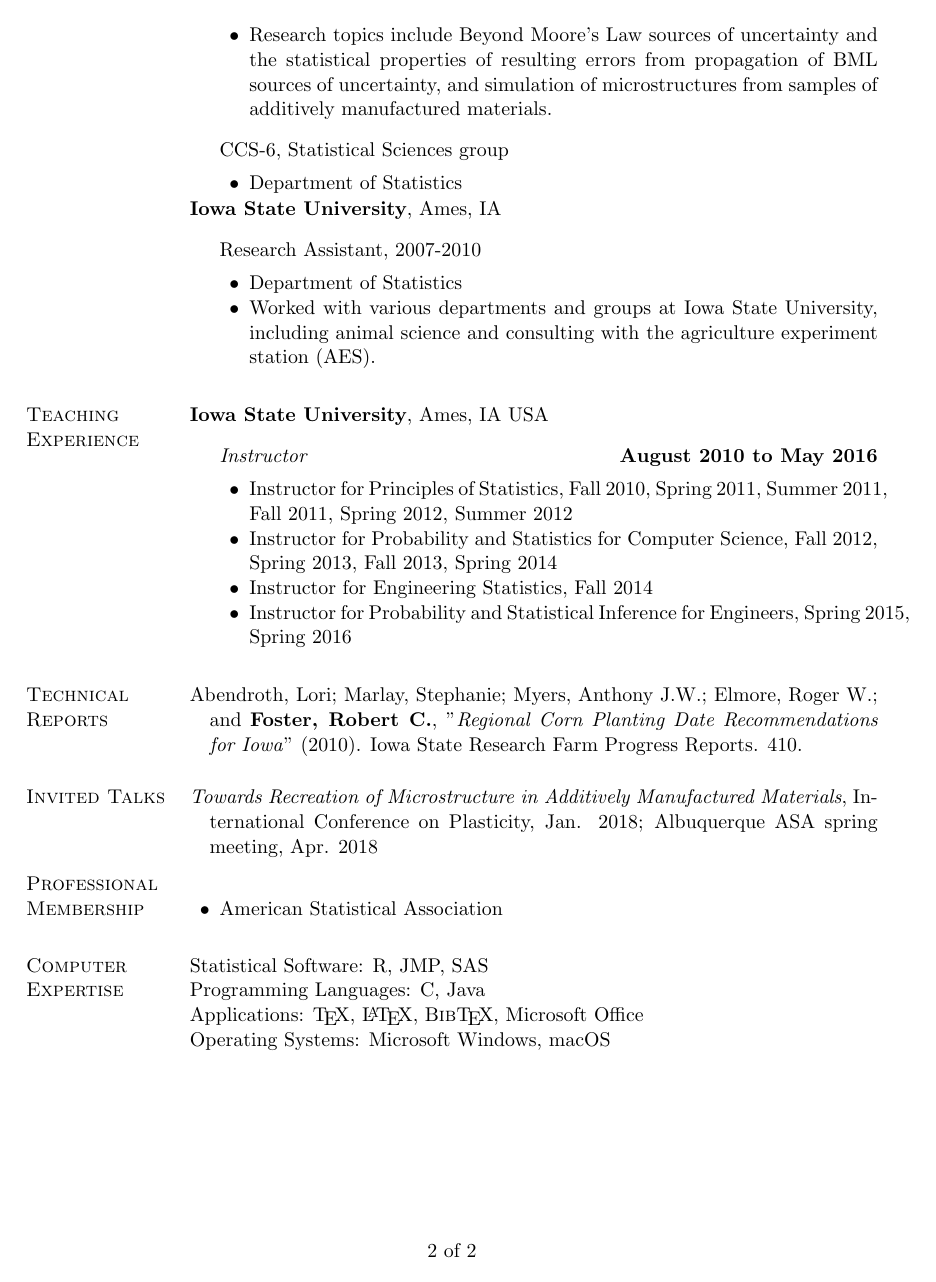
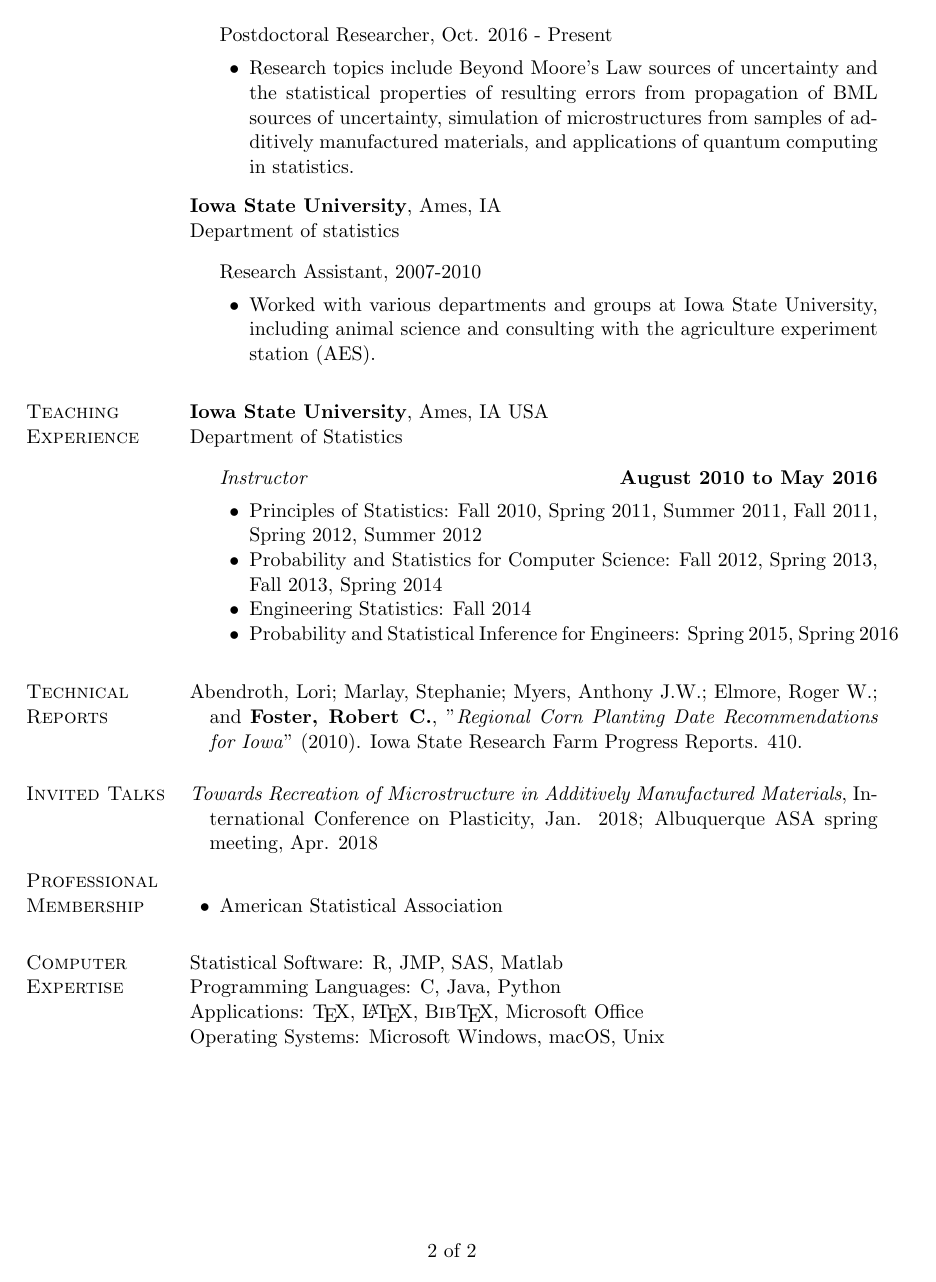
Before and after one commit to rcfoster/rcfoster.github.io, a LaTeX CV (cv/CV.tex): page 2 of 2. Compiled offline with pdfLaTeX.

Commit message:
CV and Updates
Updated to latest CV and changed format and edited various sections.

```diff
--- a/cv/CV.tex
+++ b/cv/CV.tex
@@ -269,18 +269,15 @@ Applications of statistical methods, Bayesian and empirical Bayesian methods, bo
 	\begin{outerlist}
 		 \item[] Postdoctoral Researcher, Oct. 2016 - Present
 		 \begin{innerlist}
-		 	\item Research topics include Beyond Moore’s Law sources of uncertainty and the statistical properties of resulting errors from propagation of BML sources of uncertainty, and simulation of microstructures from samples of additively manufactured materials.
+		 	\item Research topics include Beyond Moore’s Law sources of uncertainty and the statistical properties of resulting errors from propagation of BML sources of uncertainty, simulation of microstructures from samples of additively manufactured materials, and applications of quantum computing in statistics.
 		\end{innerlist}
-        \item[] CCS-6, Statistical Sciences group
-        \begin{innerlist}
-             \item Department of Statistics
-        \end{innerlist}
 	\end{outerlist}
-\textbf{Iowa State University}, Ames, IA
+\vspace{0.1in}
+\textbf{Iowa State University}, Ames, IA\\
+Department of statistics
 	\begin{outerlist}
 		 \item[] Research Assistant, 2007-2010
 		 \begin{innerlist}
-		 	\item Department of Statistics
 			\item Worked with various departments and groups at Iowa State University, including animal science and consulting with the agriculture experiment station (AES).
 		\end{innerlist}
        % \item[] Instructor, 2010-2016
@@ -304,17 +301,18 @@ Applications of statistical methods, Bayesian and empirical Bayesian methods, bo
 % \section{Research Experience}
 
 \section{Teaching Experience}
-\textbf{Iowa State University}, Ames, IA USA
+\textbf{Iowa State University}, Ames, IA USA\\
+Department of Statistics
 \begin{outerlist}
 
 \item[] \textit{Instructor}%
     \hfill \textbf{August 2010 to May 2016}
 
       \begin{innerlist}
-	\item Instructor for Principles of Statistics, Fall~2010, Spring~2011, Summer~2011, Fall~2011, Spring~2012, Summer~2012
-        \item Instructor for Probability and Statistics for Computer Science, Fall~2012, Spring~2013, Fall~2013, Spring~2014
-        \item Instructor for Engineering Statistics, Fall~2014
-        \item Instructor for Probability and Statistical Inference for Engineers, Spring~2015, Spring~2016
+        \item Principles of Statistics: Fall~2010, Spring~2011, Summer~2011, Fall~2011, Spring~2012, Summer~2012
+        \item Probability and Statistics for Computer Science: Fall~2012, Spring~2013, Fall~2013, Spring~2014
+        \item Engineering Statistics: Fall~2014
+        \item Probability and Statistical Inference for Engineers: Spring~2015, Spring~2016
 	\end{innerlist}
 \end{outerlist}
 
@@ -382,13 +381,13 @@ Applications of statistical methods, Bayesian and empirical Bayesian methods, bo
 
 \section{Computer Expertise}
 %
-Statistical Software: R, JMP, SAS
+Statistical Software: R, JMP, SAS, Matlab
 
-Programming Languages: C, Java
+Programming Languages: C, Java, Python
 
 Applications:  \TeX{}, \LaTeX{}, B\textsc{ib}\TeX{}, Microsoft Office
 
-Operating Systems: Microsoft Windows, macOS
+Operating Systems: Microsoft Windows, macOS, Unix
 
 \end{document}
 
```
Also changed, not shown: cv/CV.pdf, cv/CV.tex (19 more changed lines), 10 other files.
